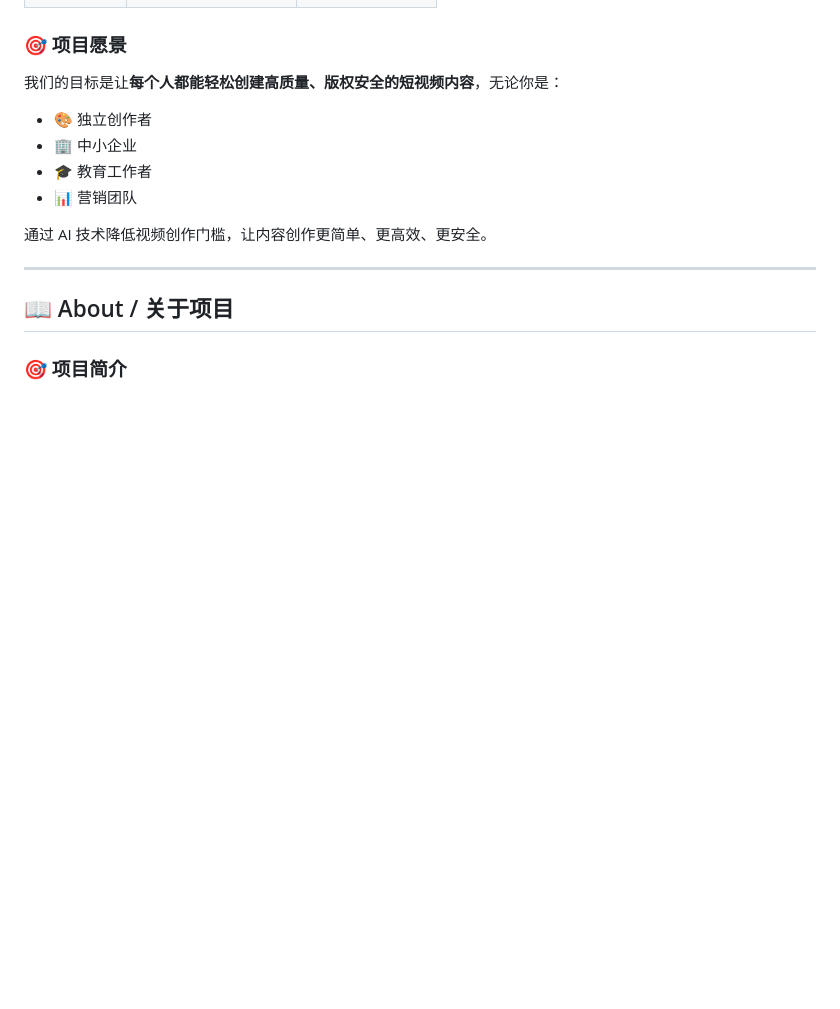
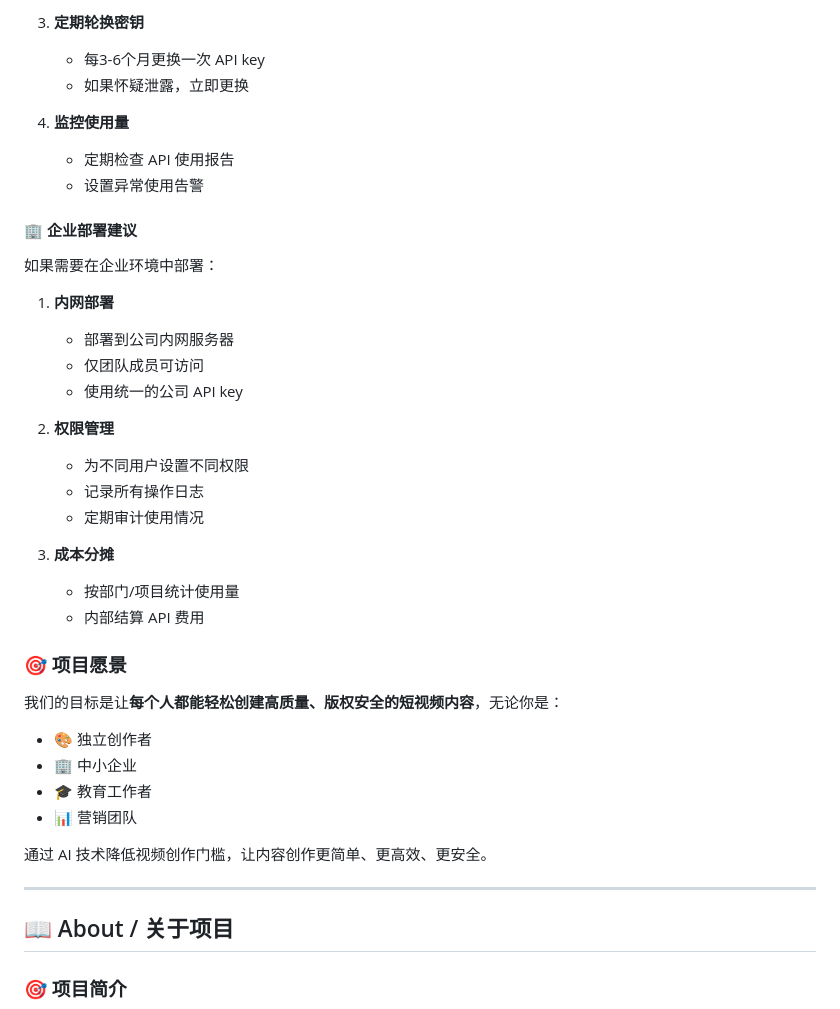
Before and after one commit to ahmed1999zouib/openfang-auto-clip, a Markdown page: README.md, the part around one of its changes. Drawn GitHub-style; blank space fills up the shorter version.

```diff
--- a/README.md
+++ b/README.md
@@ -151,3 +229,28 @@ crontab -e
+3. **定期轮换密钥**
+   - 每3-6个月更换一次 API key
+   - 如果怀疑泄露，立即更换
+
+4. **监控使用量**
+   - 定期检查 API 使用报告
+   - 设置异常使用告警
+
+#### 🏢 **企业部署建议**
+
+如果需要在企业环境中部署：
+
+1. **内网部署**
+   - 部署到公司内网服务器
+   - 仅团队成员可访问
+   - 使用统一的公司 API key
+
+2. **权限管理**
+   - 为不同用户设置不同权限
+   - 记录所有操作日志
+   - 定期审计使用情况
+
+3. **成本分摊**
+   - 按部门/项目统计使用量
+   - 内部结算 API 费用
 
 ### 🎯 项目愿景
 
```
Also changed, not shown: other parts of README.md (+78 -0 lines).
